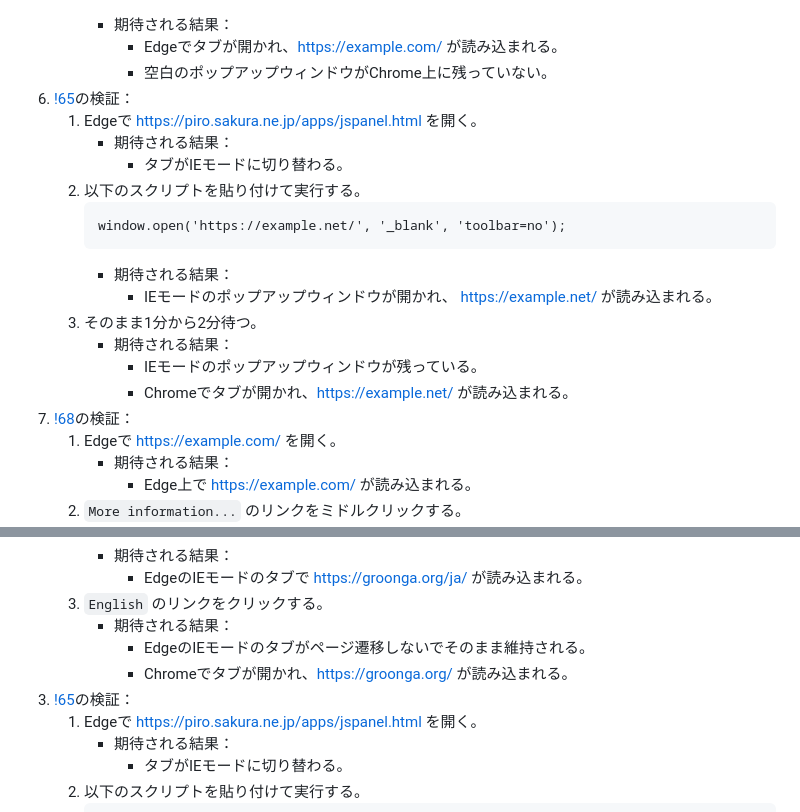
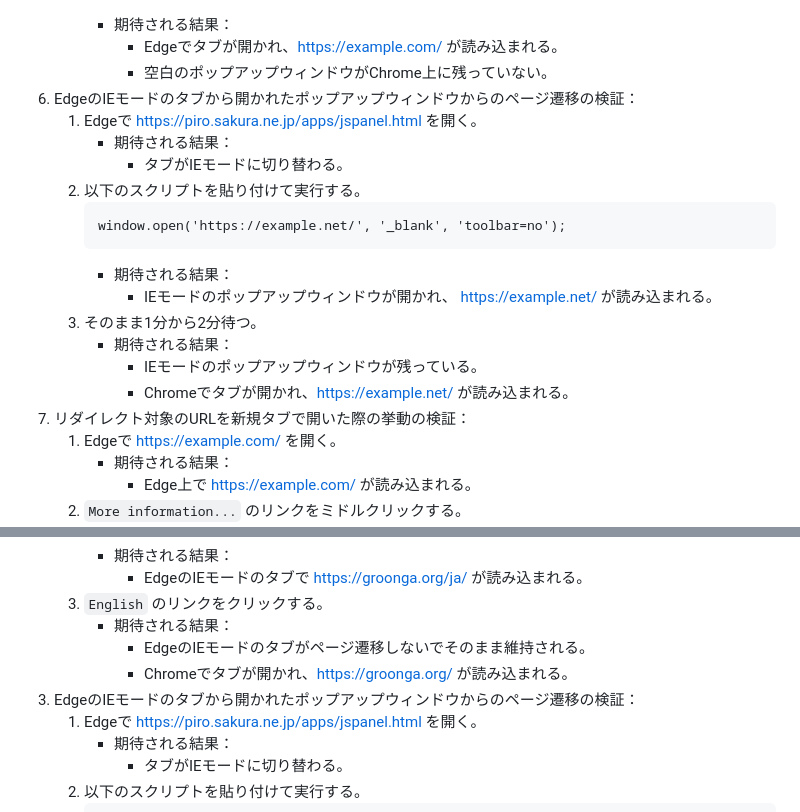
Before and after one commit to ThinBridge/ThinBridge, a Markdown page: doc/verify/PreReleaseVerification.md, 2 parts joined by grey strips. GitHub-like rendering.

Commit message:
Describe the purpose of regression tests

```diff
--- a/doc/verify/PreReleaseVerification.md
+++ b/doc/verify/PreReleaseVerification.md
@@ -193,7 +193,7 @@
       * 期待される結果：
         * Edgeでタブが開かれ、https://example.com/ が読み込まれる。
         * 空白のポップアップウィンドウがChrome上に残っていない。
-6. [!65](https://gitlab.com/clear-code/browserselector/-/merge_requests/65)の検証：
+6. EdgeのIEモードのタブから開かれたポップアップウィンドウからのページ遷移の検証：
    1. Edgeで https://piro.sakura.ne.jp/apps/jspanel.html を開く。
       * 期待される結果：
         * タブがIEモードに切り替わる。
@@ -207,7 +207,7 @@
       * 期待される結果：
         * IEモードのポップアップウィンドウが残っている。
         * Chromeでタブが開かれ、https://example.net/ が読み込まれる。
-7. [!68](https://gitlab.com/clear-code/browserselector/-/merge_requests/68)の検証：
+7. リダイレクト対象のURLを新規タブで開いた際の挙動の検証：
    1. Edgeで https://example.com/ を開く。
       * 期待される結果：
         * Edge上で https://example.com/ が読み込まれる。
@@ -290,7 +290,7 @@
       * 期待される結果：
         * EdgeのIEモードのタブがページ遷移しないでそのまま維持される。
         * Chromeでタブが開かれ、https://groonga.org/ が読み込まれる。
-2. [!65](https://gitlab.com/clear-code/browserselector/-/merge_requests/65)の検証：
+2. EdgeのIEモードのタブから開かれたポップアップウィンドウからのページ遷移の検証：
    1. Edgeで https://piro.sakura.ne.jp/apps/jspanel.html を開く。
       * 期待される結果：
         * タブがIEモードに切り替わる。
```
